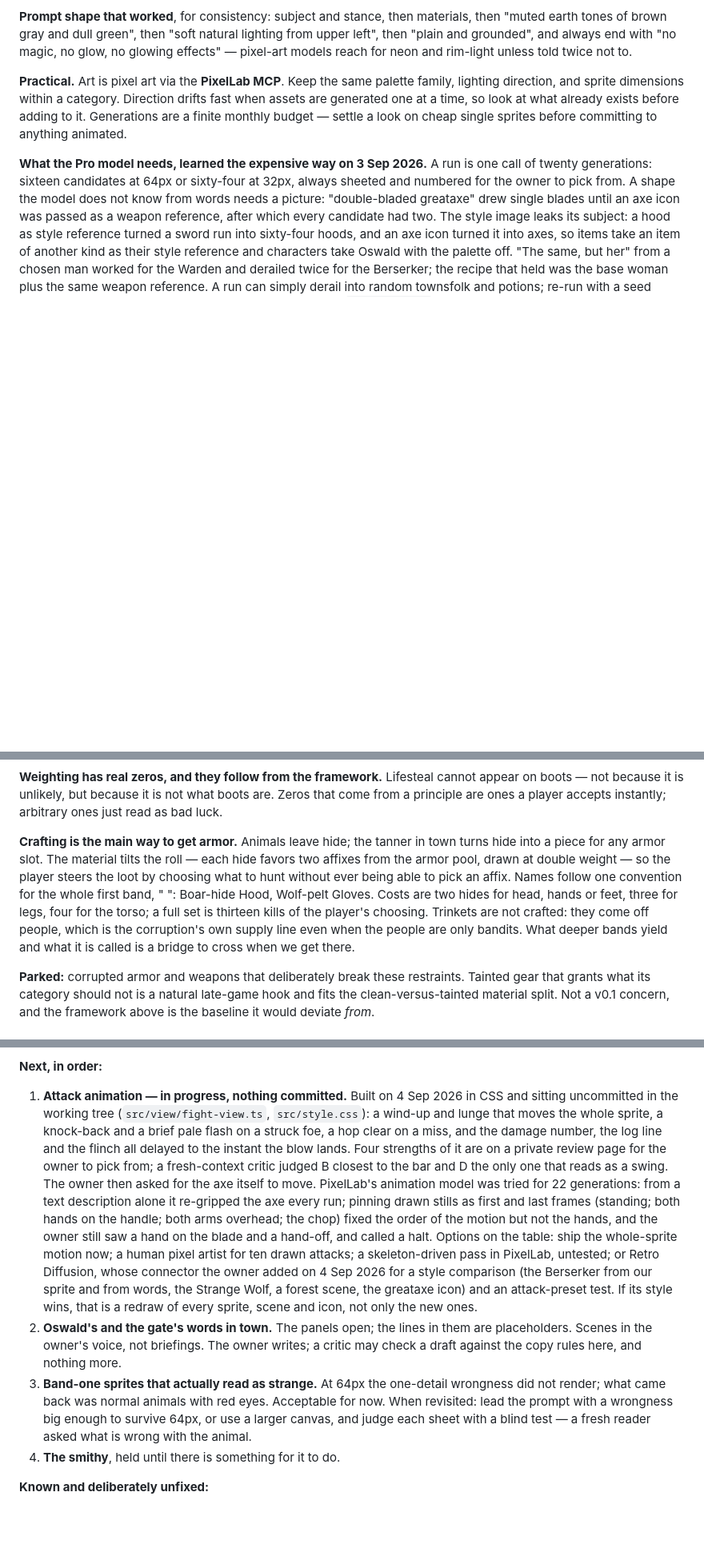
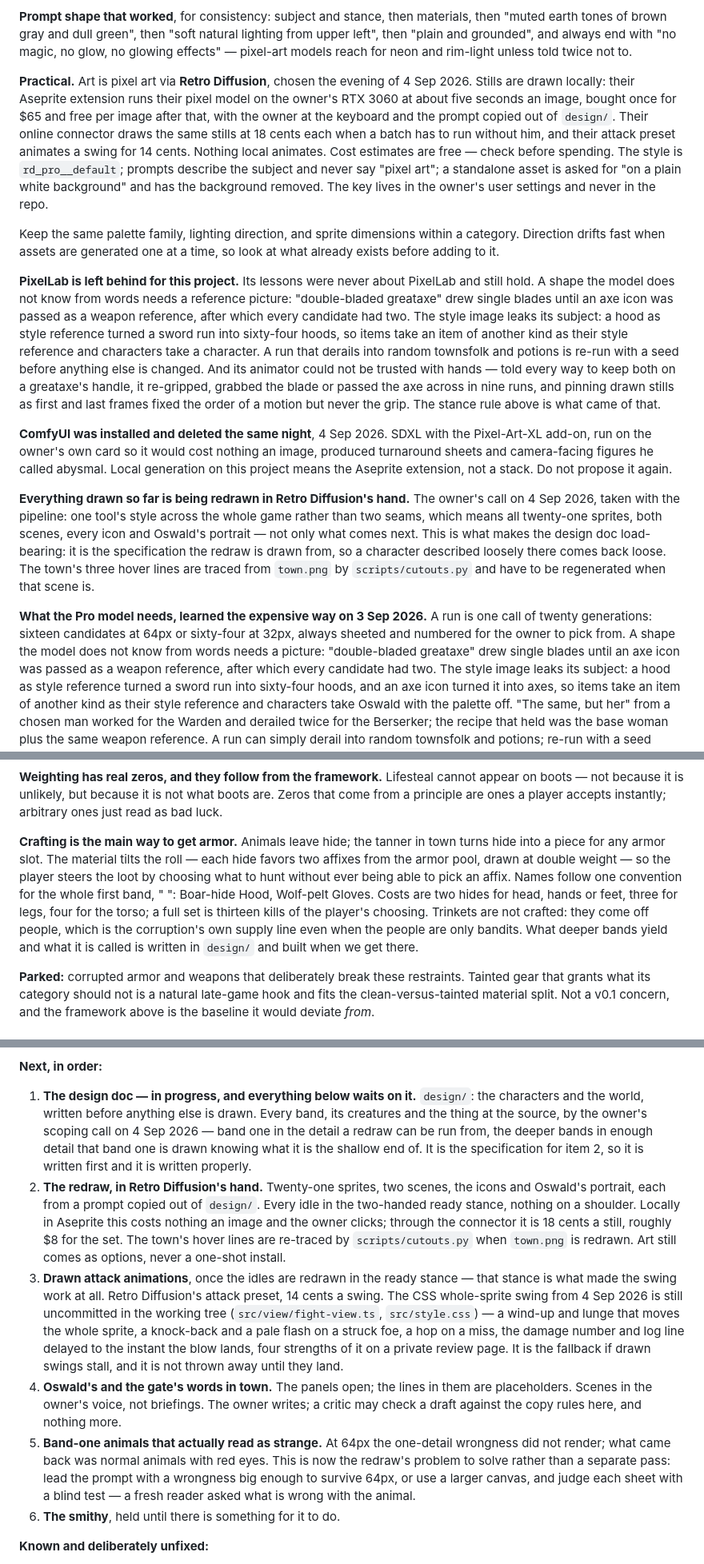
Before and after one commit to J4GameDev/arena, a Markdown page: CLAUDE.md, 3 parts joined by grey strips. Shown at 80% size. Drawn GitHub-style; blank space fills up the shorter version.

Commit message:
North star: Retro Diffusion, the stance rule, and design before drawing
Everything the evening of 4 Sep 2026 decided was in Notion and not here.

- Retro Diffusion is the art pipeline; PixelLab is left behind, its
  tool-agnostic lessons kept. ComfyUI written down as tried and deleted
  so it stops being re-proposed as the free local option.
- Every idle holds its weapon in both hands or in hand, nothing on a
  shoulder. This replaces the shoulder-carry line and makes the two
  installed greataxe sprites wrong; the redraw corrects them.
- Everything drawn so far is being redrawn in one hand.
- The design is written before it is drawn, in design/.
- The whole road is designed on paper; only band one is built. The
  source is never revealed either way.
- Next, in order: the doc, the redraw, then drawn swings, with the
  uncommitted CSS swing kept as the fallback.

Co-Authored-By: Claude Opus 5 <noreply@anthropic.com>

```diff
--- a/CLAUDE.md
+++ b/CLAUDE.md
@@ -134,7 +138,15 @@ Sprite paths are passed _into_ the view, never stored on a Combatant. The simula
 
 **Prompt shape that worked**, for consistency: subject and stance, then materials, then "muted earth tones of brown gray and dull green", then "soft natural lighting from upper left", then "plain and grounded", and always end with "no magic, no glow, no glowing effects" — pixel-art models reach for neon and rim-light unless told twice not to.
 
-**Practical.** Art is pixel art via the **PixelLab MCP**. Keep the same palette family, lighting direction, and sprite dimensions within a category. Direction drifts fast when assets are generated one at a time, so look at what already exists before adding to it. Generations are a finite monthly budget — settle a look on cheap single sprites before committing to anything animated.
+**Practical.** Art is pixel art via **Retro Diffusion**, chosen the evening of 4 Sep 2026. Stills are drawn locally: their Aseprite extension runs their pixel model on the owner's RTX 3060 at about five seconds an image, bought once for $65 and free per image after that, with the owner at the keyboard and the prompt copied out of `design/`. Their online connector draws the same stills at 18 cents each when a batch has to run without him, and their attack preset animates a swing for 14 cents. Nothing local animates. Cost estimates are free — check before spending. The style is `rd_pro__default`; prompts describe the subject and never say "pixel art"; a standalone asset is asked for "on a plain white background" and has the background removed. The key lives in the owner's user settings and never in the repo.
+
+Keep the same palette family, lighting direction, and sprite dimensions within a category. Direction drifts fast when assets are generated one at a time, so look at what already exists before adding to it.
+
+**PixelLab is left behind for this project.** Its lessons were never about PixelLab and still hold. A shape the model does not know from words needs a reference picture: "double-bladed greataxe" drew single blades until an axe icon was passed as a weapon reference, after which every candidate had two. The style image leaks its subject: a hood as style reference turned a sword run into sixty-four hoods, so items take an item of another kind as their style reference and characters take a character. A run that derails into random townsfolk and potions is re-run with a seed before anything else is changed. And its animator could not be trusted with hands — told every way to keep both on a greataxe's handle, it re-gripped, grabbed the blade or passed the axe across in nine runs, and pinning drawn stills as first and last frames fixed the order of a motion but never the grip. The stance rule above is what came of that.
+
+**ComfyUI was installed and deleted the same night**, 4 Sep 2026. SDXL with the Pixel-Art-XL add-on, run on the owner's own card so it would cost nothing an image, produced turnaround sheets and camera-facing figures he called abysmal. Local generation on this project means the Aseprite extension, not a stack. Do not propose it again.
+
+**Everything drawn so far is being redrawn in Retro Diffusion's hand.** The owner's call on 4 Sep 2026, taken with the pipeline: one tool's style across the whole game rather than two seams, which means all twenty-one sprites, both scenes, every icon and Oswald's portrait — not only what comes next. This is what makes the design doc load-bearing: it is the specification the redraw is drawn from, so a character described loosely there comes back loose. The town's three hover lines are traced from `town.png` by `scripts/cutouts.py` and have to be regenerated when that scene is.
 
 **What the Pro model needs, learned the expensive way on 3 Sep 2026.** A run is one call of twenty generations: sixteen candidates at 64px or sixty-four at 32px, always sheeted and numbered for the owner to pick from. A shape the model does not know from words needs a picture: "double-bladed greataxe" drew single blades until an axe icon was passed as a weapon reference, after which every candidate had two. The style image leaks its subject: a hood as style reference turned a sword run into sixty-four hoods, and an axe icon turned it into axes, so items take an item of another kind as their style reference and characters take Oswald with the palette off. "The same, but her" from a chosen man worked for the Warden and derailed twice for the Berserker; the recipe that held was the base woman plus the same weapon reference. A run can simply derail into random townsfolk and potions; re-run with a seed before changing anything else. **Animation (4 Sep 2026):** `animate_image` from a 64px sprite costs one generation and returns in about two minutes, and it treats hands as texture: told every way to keep both hands on a greataxe's handle, it re-gripped, grabbed the blade, or passed the axe across in nine runs. Pinning drawn stills as first and last frames controls the order of a motion, not the hands. Pin the last frame to the idle sprite so a swing returns home, and strip stray flecks it leaves where the weapon used to be.
 
@@ -205,7 +220,7 @@ Corollaries:
 
 **Weighting has real zeros, and they follow from the framework.** Lifesteal cannot appear on boots — not because it is unlikely, but because it is not what boots are. Zeros that come from a principle are ones a player accepts instantly; arbitrary ones just read as bad luck.
 
-**Crafting is the main way to get armor.** Animals leave hide; the tanner in town turns hide into a piece for any armor slot. The material tilts the roll — each hide favors two affixes from the armor pool, drawn at double weight — so the player steers the loot by choosing what to hunt without ever being able to pick an affix. Names follow one convention for the whole first band, "<Material> <Slot>": Boar-hide Hood, Wolf-pelt Gloves. Costs are two hides for head, hands or feet, three for legs, four for the torso; a full set is thirteen kills of the player's choosing. Trinkets are not crafted: they come off people, which is the corruption's own supply line even when the people are only bandits. What deeper bands yield and what it is called is a bridge to cross when we get there.
+**Crafting is the main way to get armor.** Animals leave hide; the tanner in town turns hide into a piece for any armor slot. The material tilts the roll — each hide favors two affixes from the armor pool, drawn at double weight — so the player steers the loot by choosing what to hunt without ever being able to pick an affix. Names follow one convention for the whole first band, "<Material> <Slot>": Boar-hide Hood, Wolf-pelt Gloves. Costs are two hides for head, hands or feet, three for legs, four for the torso; a full set is thirteen kills of the player's choosing. Trinkets are not crafted: they come off people, which is the corruption's own supply line even when the people are only bandits. What deeper bands yield and what it is called is written in `design/` and built when we get there.
 
 **Parked:** corrupted armor and weapons that deliberately break these restraints. Tainted gear that grants what its category should not is a natural late-game hook and fits the clean-versus-tainted material split. Not a v0.1 concern, and the framework above is the baseline it would deviate _from_.
 
@@ -394,10 +409,12 @@ The Warden's Resolve never fires against the gate or the Elk — one blow every
 
 **Next, in order:**
 
-1. **Attack animation — in progress, nothing committed.** Built on 4 Sep 2026 in CSS and sitting uncommitted in the working tree (`src/view/fight-view.ts`, `src/style.css`): a wind-up and lunge that moves the whole sprite, a knock-back and a brief pale flash on a struck foe, a hop clear on a miss, and the damage number, the log line and the flinch all delayed to the instant the blow lands. Four strengths of it are on a private review page for the owner to pick from; a fresh-context critic judged B closest to the bar and D the only one that reads as a swing. The owner then asked for the axe itself to move. PixelLab's animation model was tried for 22 generations: from a text description alone it re-gripped the axe every run; pinning drawn stills as first and last frames (standing; both hands on the handle; both arms overhead; the chop) fixed the order of the motion but not the hands, and the owner still saw a hand on the blade and a hand-off, and called a halt. Options on the table: ship the whole-sprite motion now; a human pixel artist for ten drawn attacks; a skeleton-driven pass in PixelLab, untested; or Retro Diffusion, whose connector the owner added on 4 Sep 2026 for a style comparison (the Berserker from our sprite and from words, the Strange Wolf, a forest scene, the greataxe icon) and an attack-preset test. If its style wins, that is a redraw of every sprite, scene and icon, not only the new ones.
-2. **Oswald's and the gate's words in town.** The panels open; the lines in them are placeholders. Scenes in the owner's voice, not briefings. The owner writes; a critic may check a draft against the copy rules here, and nothing more.
-3. **Band-one sprites that actually read as strange.** At 64px the one-detail wrongness did not render; what came back was normal animals with red eyes. Acceptable for now. When revisited: lead the prompt with a wrongness big enough to survive 64px, or use a larger canvas, and judge each sheet with a blind test — a fresh reader asked what is wrong with the animal.
-4. **The smithy**, held until there is something for it to do.
+1. **The design doc — in progress, and everything below waits on it.** `design/`: the characters and the world, written before anything else is drawn. Every band, its creatures and the thing at the source, by the owner's scoping call on 4 Sep 2026 — band one in the detail a redraw can be run from, the deeper bands in enough detail that band one is drawn knowing what it is the shallow end of. It is the specification for item 2, so it is written first and it is written properly.
+2. **The redraw, in Retro Diffusion's hand.** Twenty-one sprites, two scenes, the icons and Oswald's portrait, each from a prompt copied out of `design/`. Every idle in the two-handed ready stance, nothing on a shoulder. Locally in Aseprite this costs nothing an image and the owner clicks; through the connector it is 18 cents a still, roughly $8 for the set. The town's hover lines are re-traced by `scripts/cutouts.py` when `town.png` is redrawn. Art still comes as options, never a one-shot install.
+3. **Drawn attack animations**, once the idles are redrawn in the ready stance — that stance is what made the swing work at all. Retro Diffusion's attack preset, 14 cents a swing. The CSS whole-sprite swing from 4 Sep 2026 is still uncommitted in the working tree (`src/view/fight-view.ts`, `src/style.css`) — a wind-up and lunge that moves the whole sprite, a knock-back and a pale flash on a struck foe, a hop on a miss, the damage number and log line delayed to the instant the blow lands, four strengths of it on a private review page. It is the fallback if drawn swings stall, and it is not thrown away until they land.
+4. **Oswald's and the gate's words in town.** The panels open; the lines in them are placeholders. Scenes in the owner's voice, not briefings. The owner writes; a critic may check a draft against the copy rules here, and nothing more.
+5. **Band-one animals that actually read as strange.** At 64px the one-detail wrongness did not render; what came back was normal animals with red eyes. This is now the redraw's problem to solve rather than a separate pass: lead the prompt with a wrongness big enough to survive 64px, or use a larger canvas, and judge each sheet with a blind test — a fresh reader asked what is wrong with the animal.
+6. **The smithy**, held until there is something for it to do.
 
 **Known and deliberately unfixed:**
 
```
Also changed, not shown: other parts of CLAUDE.md (+10 -3 lines).
